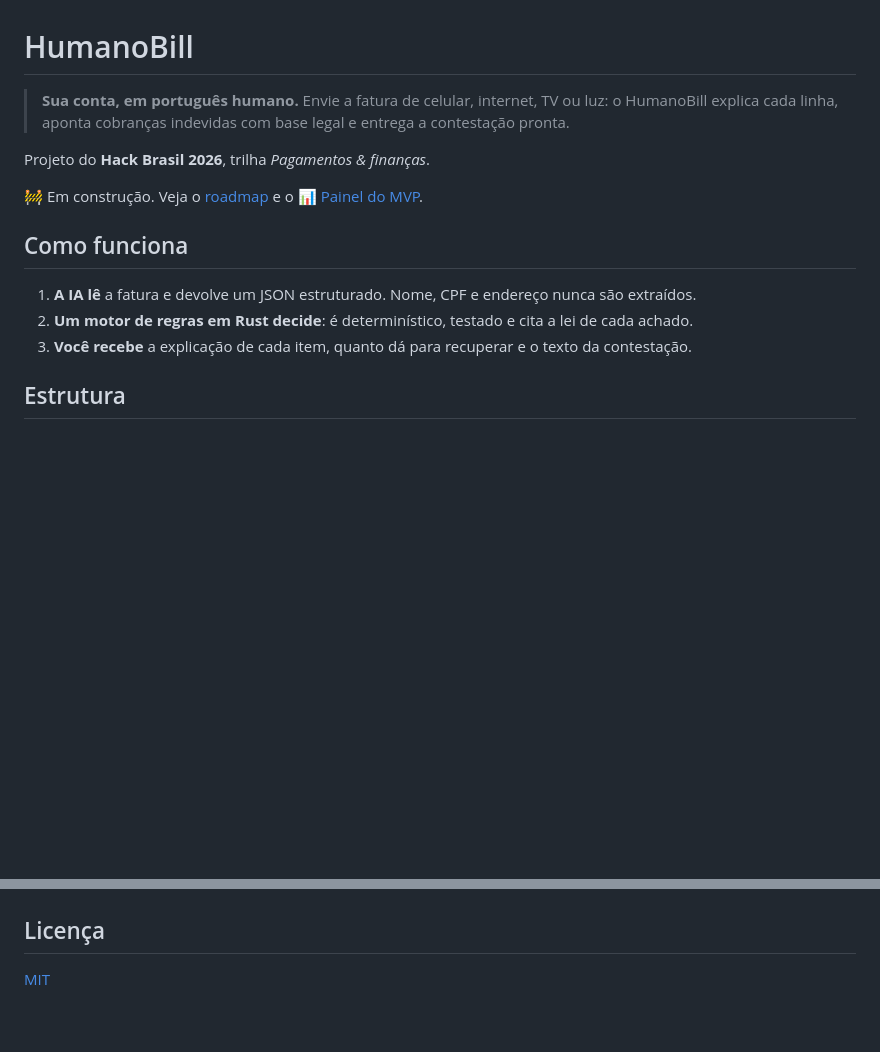
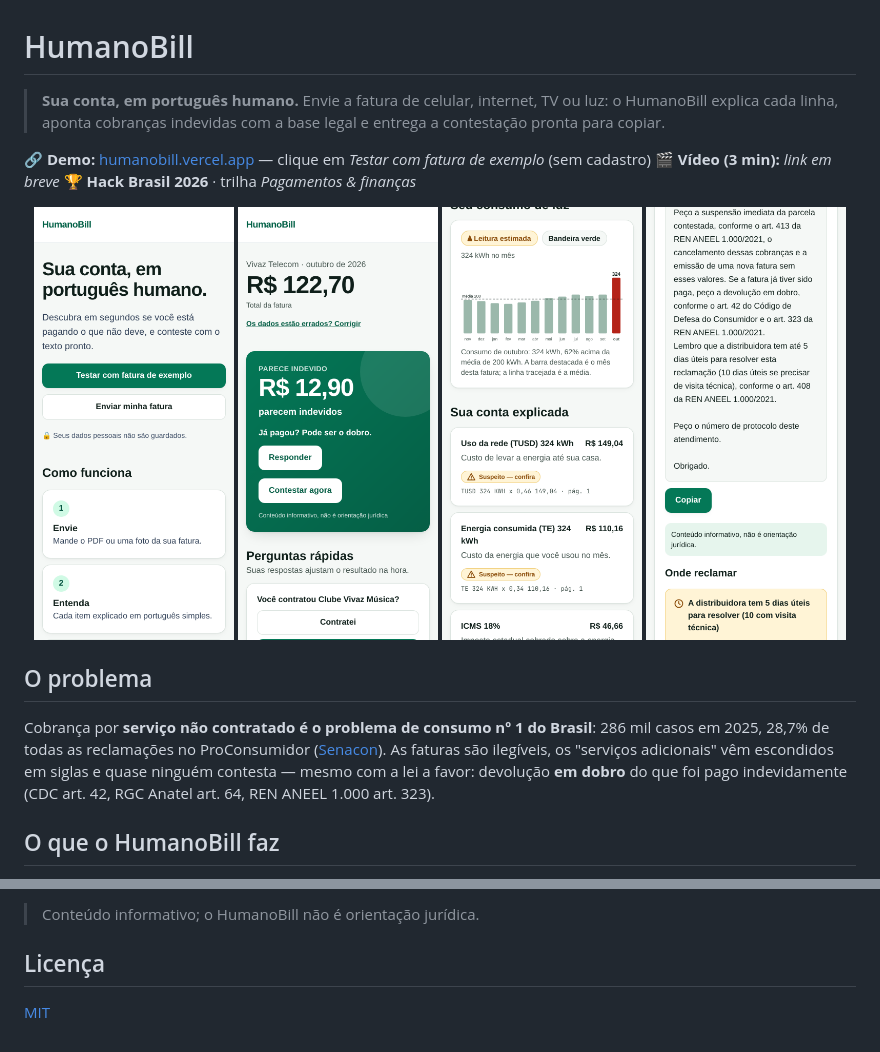
Before and after one commit to HeitorM50/humanobill, a Markdown page: README.md, 2 parts joined by grey strips. Drawn GitHub-style; pictures changed too: docs/img/contestacao.png (added), docs/img/energia-historico.png (added), docs/img/landing.png (added); blank space fills up the shorter version.

```diff
--- a/README.md
+++ b/README.md
@@ -1,17 +1,22 @@
 # HumanoBill
 
 > **Sua conta, em português humano.**
-> Envie a fatura de celular, internet, TV ou luz: o HumanoBill explica cada linha, aponta cobranças indevidas com base legal e entrega a contestação pronta.
+> Envie a fatura de celular, internet, TV ou luz: o HumanoBill explica cada linha, aponta cobranças indevidas com a base legal e entrega a contestação pronta para copiar.
 
-Projeto do **Hack Brasil 2026**, trilha *Pagamentos & finanças*.
+**🔗 Demo:** [humanobill.vercel.app](https://humanobill.vercel.app) — clique em *Testar com fatura de exemplo* (sem cadastro)
+**🎬 Vídeo (3 min):** _link em breve_
+**🏆 Hack Brasil 2026** · trilha *Pagamentos & finanças*
 
-🚧 Em construção. Veja o [roadmap](./docs/06-roadmap.md) e o [📊 Painel do MVP](https://github.com/HeitorM50/humanobill/issues/65).
+<p align="center">
+  <img src="docs/img/landing.png" width="200" alt="Página inicial do HumanoBill">
+  <img src="docs/img/resultado-telecom.png" width="200" alt="Resultado com valor que parece indevido e perguntas rápidas">
+  <img src="docs/img/energia-historico.png" width="200" alt="Conta de luz com consumo 62% acima da média e leitura estimada">
+  <img src="docs/img/contestacao.png" width="200" alt="Contestação pronta citando a REN ANEEL 1.000 e onde reclamar">
+</p>
 
-## Como funciona
+## O problema
 
-1. **A IA lê** a fatura e devolve um JSON estruturado. Nome, CPF e endereço nunca são extraídos.
-2. **Um motor de regras em Rust decide**: é determinístico, testado e cita a lei de cada achado.
-3. **Você recebe** a explicação de cada item, quanto dá para recuperar e o texto da contestação.
+Cobrança por **serviço não contratado é o problema de consumo nº 1 do Brasil**: 286 mil casos em 2025, 28,7% de todas as reclamações no ProConsumidor ([Senacon](https://www.gov.br/mj/pt-br/assuntos/seus-direitos/consumidor/defesadoconsumidor/Biblioteca/boletins-1/boletim_proconsumidor_sindec__2025_v8.pdf)). As faturas são ilegíveis, os "serviços adicionais" vêm escondidos em siglas e quase ninguém contesta — mesmo com a lei a favor: devolução **em dobro** do que foi pago indevidamente (CDC art. 42, RGC Anatel art. 64, REN ANEEL 1.000 art. 323).
 
-## Estrutura
+## O que o HumanoBill faz
 
@@ -53,3 +117,4 @@ Toda a documentação do projeto está em [`docs/`](./docs/README.md).
+> Conteúdo informativo; o HumanoBill não é orientação jurídica.
 
 ## Licença
 
```
Also changed, not shown: other parts of README.md (+74 -15 lines).
